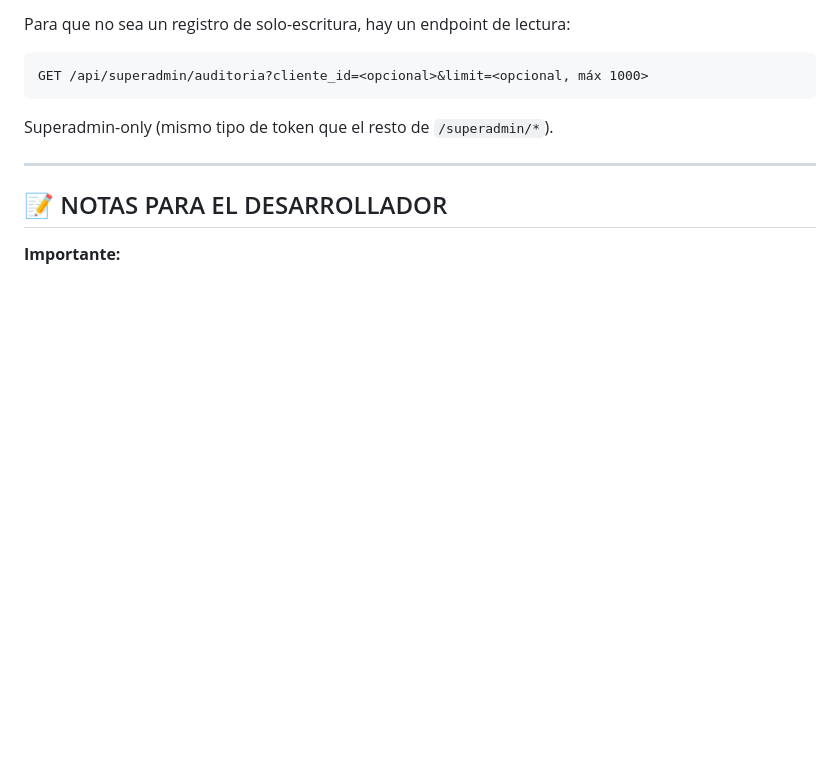
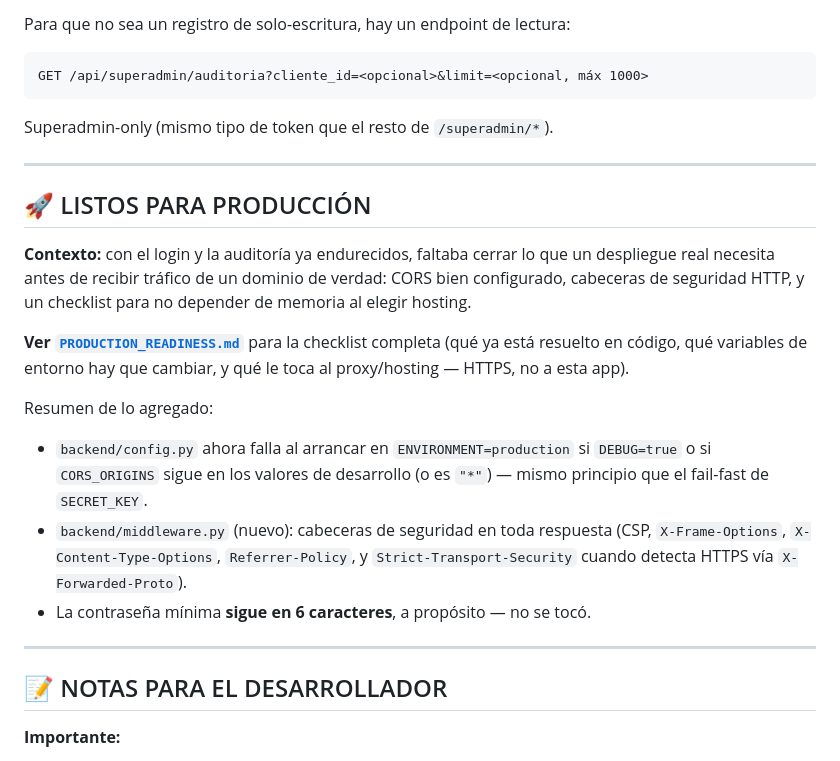
Before and after one commit to jtechautomatizacion/RestoMind-SaaS, a Markdown page: claude.md, the part around the change. Drawn GitHub-style; blank space fills up the shorter version.

Commit message:
docs: reference production-readiness checklist in CLAUDE.md
Co-Authored-By: Claude Sonnet 5 <noreply@anthropic.com>

```diff
--- a/claude.md
+++ b/claude.md
@@ -878,6 +878,28 @@ Superadmin-only (mismo tipo de token que el resto de `/superadmin/*`).
 
 ---
 
+## 🚀 LISTOS PARA PRODUCCIÓN
+
+**Contexto:** con el login y la auditoría ya endurecidos, faltaba cerrar lo
+que un despliegue real necesita antes de recibir tráfico de un dominio de
+verdad: CORS bien configurado, cabeceras de seguridad HTTP, y un checklist
+para no depender de memoria al elegir hosting.
+
+**Ver [`PRODUCTION_READINESS.md`](PRODUCTION_READINESS.md)** para la
+checklist completa (qué ya está resuelto en código, qué variables de entorno
+hay que cambiar, y qué le toca al proxy/hosting — HTTPS, no a esta app).
+
+Resumen de lo agregado:
+- `backend/config.py` ahora falla al arrancar en `ENVIRONMENT=production` si
+  `DEBUG=true` o si `CORS_ORIGINS` sigue en los valores de desarrollo (o es
+  `"*"`) — mismo principio que el fail-fast de `SECRET_KEY`.
+- `backend/middleware.py` (nuevo): cabeceras de seguridad en toda respuesta
+  (CSP, `X-Frame-Options`, `X-Content-Type-Options`, `Referrer-Policy`, y
+  `Strict-Transport-Security` cuando detecta HTTPS vía `X-Forwarded-Proto`).
+- La contraseña mínima **sigue en 6 caracteres**, a propósito — no se tocó.
+
+---
+
 ## 📝 NOTAS PARA EL DESARROLLADOR
 
 **Importante:**
```
